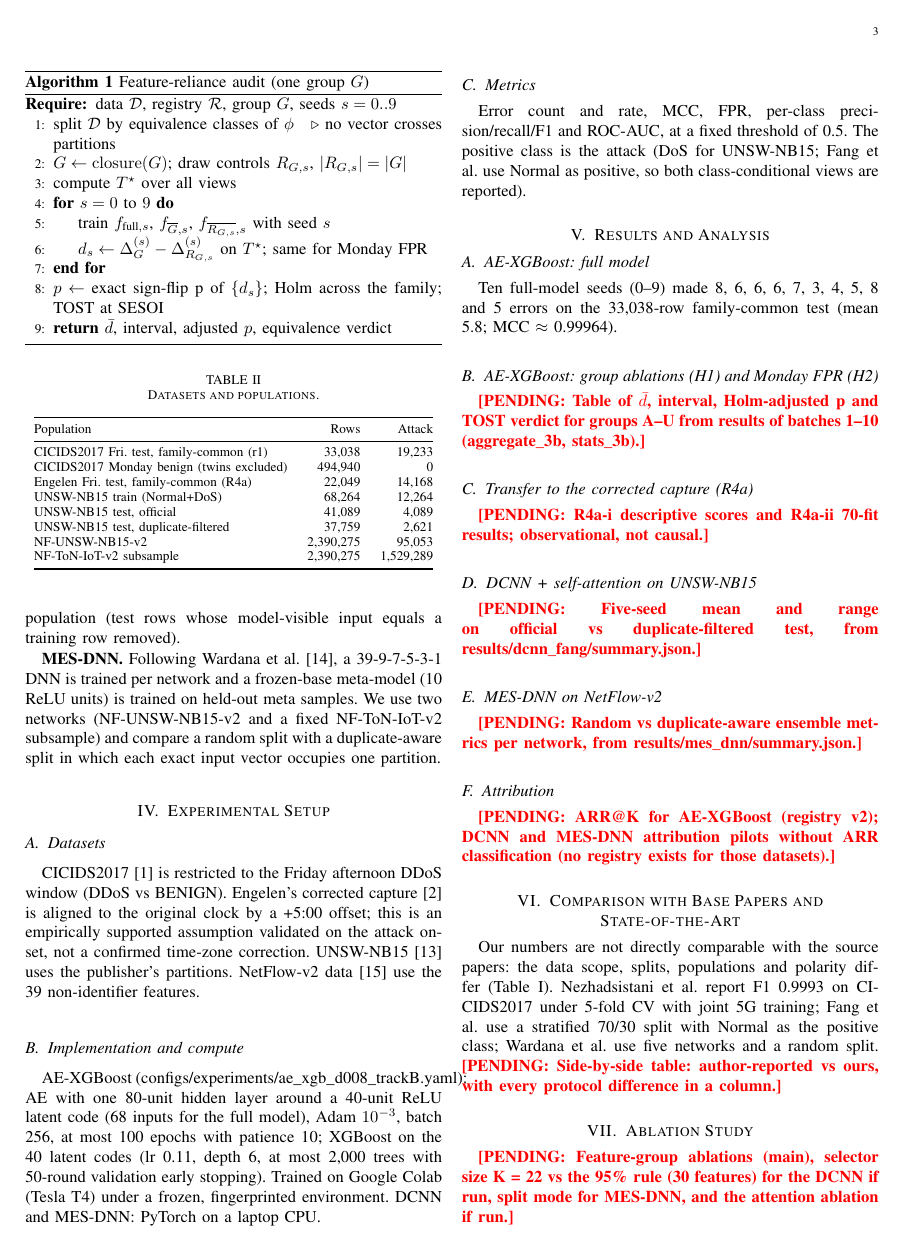
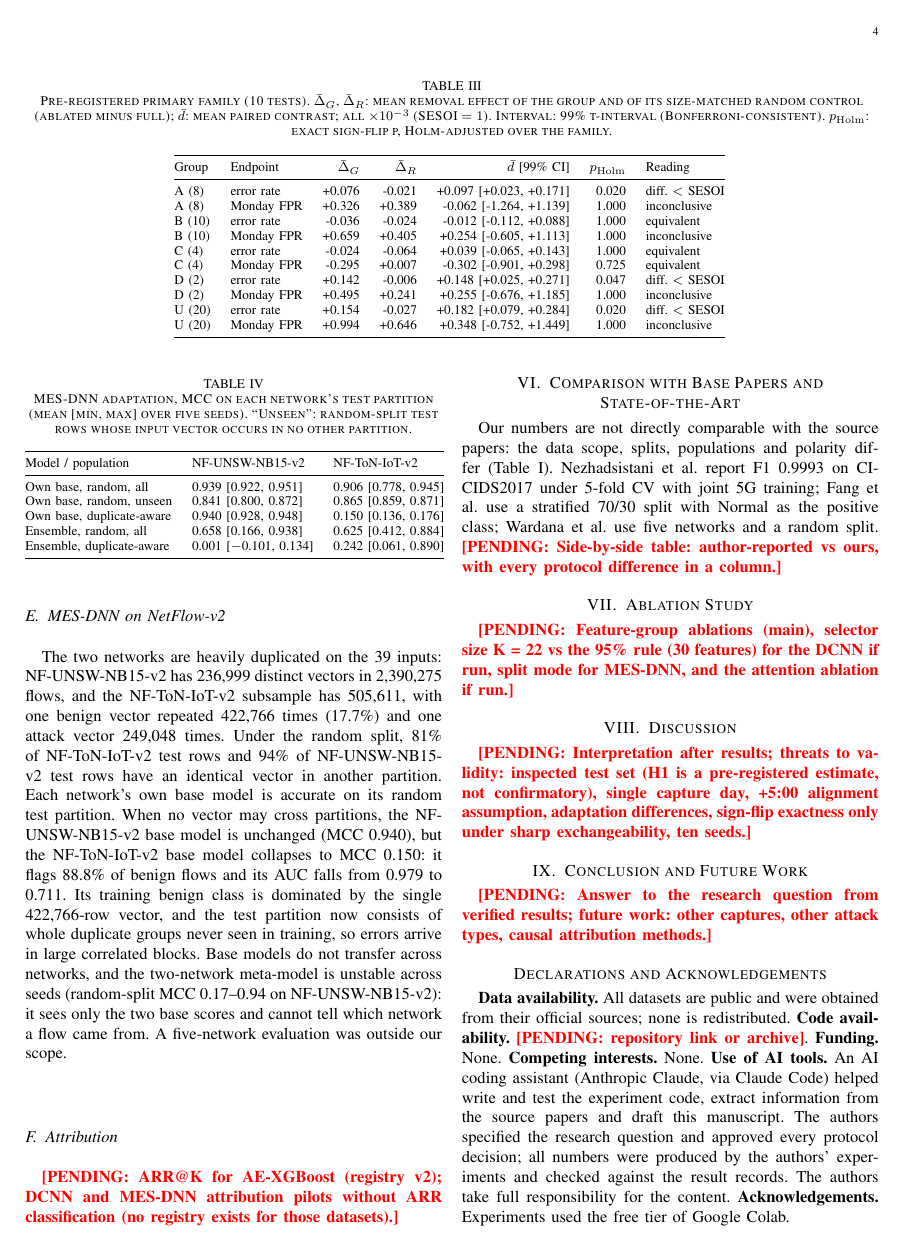
Before and after one commit to alicanfly0/IDS-Feature-Reliance-Research, a LaTeX paper (paper/main.tex): page 3 of 4 before the commit and page 4 of 5 after it. Compiled offline with pdfLaTeX.

Commit message:
Paper: verified AE-XGBoost main-experiment and MES-DNN results
Co-Authored-By: Claude Opus 5.5 <noreply@anthropic.com>

```diff
--- a/paper/main.tex
+++ b/paper/main.tex
@@ -275,3 +279,7 @@ family-common test (mean 5.8; MCC $\approx$ 0.99964). % results/milestone3b/stat
 \subsection{AE-XGBoost: group ablations (H1) and Monday FPR (H2)}
-\pending{Table of $\bar d$, interval, Holm-adjusted p and TOST verdict for groups A--U from
-results of batches 1--10 (aggregate\_3b, stats\_3b).}
+\begin{table*}[t]
+\centering
+\caption{Pre-registered primary family (10 tests). $\bar\Delta_G$, $\bar\Delta_R$: mean removal effect of the group and of its size-matched random control (ablated minus full); $\bar d$: mean paired contrast; all $\times10^{-3}$ (SESOI $=1$). Interval: 99\% t-interval (Bonferroni-consistent). $p_{\mathrm{Holm}}$: exact sign-flip p, Holm-adjusted over the family.}
+\label{tab:main}
+\input{tables/main_r1.tex}
+\end{table*}
@@ -280,7 +306,37 @@ results of batches 1--10 (aggregate\_3b, stats\_3b).}
 \subsection{DCNN + self-attention on UNSW-NB15}
 \pending{Five-seed mean and range on official vs duplicate-filtered test, from results/dcnn\_fang/summary.json.}
 \subsection{MES-DNN on NetFlow-v2}
-\pending{Random vs duplicate-aware ensemble metrics per network, from results/mes\_dnn/summary.json.}
+\begin{table}[t]
+\centering
+\caption{MES-DNN adaptation, MCC on each network's test partition (mean [min, max] over five
+seeds). ``Unseen'': random-split test rows whose input vector occurs in no other partition.}
+\label{tab:mes}
+\begin{tabular}{@{}lll@{}}
+\toprule
+Model / population & NF-UNSW-NB15-v2 & NF-ToN-IoT-v2 \\
+\midrule
+Own base, random, all & 0.939 [0.922, 0.951] & 0.906 [0.778, 0.945] \\
+Own base, random, unseen & 0.841 [0.800, 0.872] & 0.865 [0.859, 0.871] \\
+Own base, duplicate-aware & 0.940 [0.928, 0.948] & 0.150 [0.136, 0.176] \\
+Ensemble, random, all & 0.658 [0.166, 0.938] & 0.625 [0.412, 0.884] \\
+Ensemble, duplicate-aware & 0.001 [$-$0.101, 0.134] & 0.242 [0.061, 0.890] \\
+\bottomrule
+\end{tabular}
+\end{table}
+% results/mes_dnn/summary.json, networks.json
+The two networks are heavily duplicated on the 39 inputs: NF-UNSW-NB15-v2 has 236,999 distinct
+vectors in 2,390,275 flows, and the NF-ToN-IoT-v2 subsample has 505,611, with one benign vector
+repeated 422,766 times (17.7\%) and one attack vector 249,048 times. Under the random split,
+81\% of NF-ToN-IoT-v2 test rows and 94\% of NF-UNSW-NB15-v2 test rows have an identical vector
+in another partition. Each network's own base model is accurate on its random
+test partition. When no vector may cross partitions, the NF-UNSW-NB15-v2 base model is unchanged
+(MCC 0.940), but the NF-ToN-IoT-v2 base model collapses to MCC 0.150: it flags 88.8\% of benign
+flows and its AUC falls from 0.979 to 0.711. Its training benign class is dominated by the single
+422,766-row vector, and the test partition now consists of whole duplicate groups never seen in
+training, so errors arrive in large correlated blocks. Base models do not transfer across
+networks, and the two-network meta-model is unstable across seeds (random-split MCC 0.17--0.94
+on NF-UNSW-NB15-v2): it sees only the two base scores and cannot tell which network a flow came
+from. A five-network evaluation was outside our scope.
 \subsection{Attribution}
 \pending{ARR@K for AE-XGBoost (registry v2); DCNN and MES-DNN attribution pilots without ARR
 classification (no registry exists for those datasets).}
```
Also changed, not shown: paper/main.tex (22 more changed lines).
